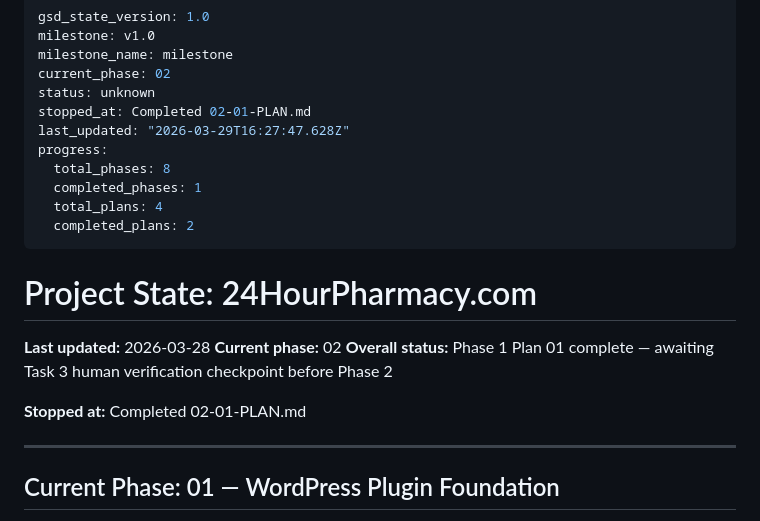
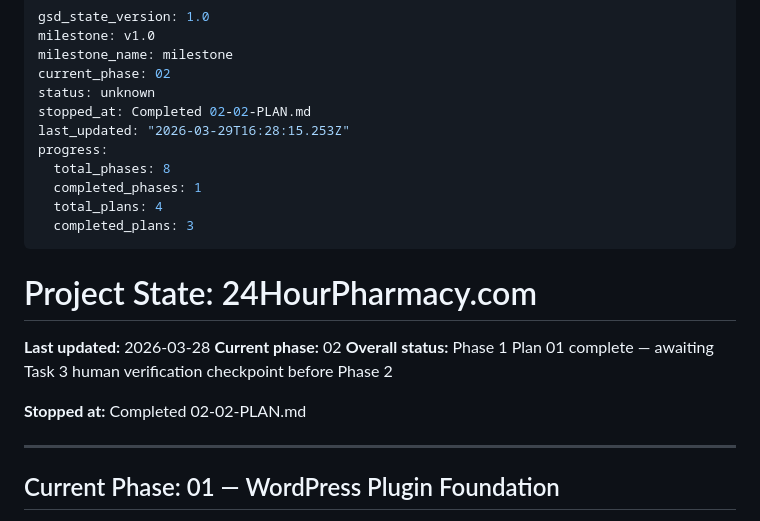
Before and after one commit to micahbank2/24hourpharmacy, a Markdown page: .planning/STATE.md, the part around the change. Rendered like a GitHub page.

Commit message:
docs(02-02): complete compliance pages plan — 5 files, 4265 words
- 02-02-SUMMARY.md: plan summary with word counts, decisions, known stubs
- STATE.md: progress updated to 75%, stopped-at updated
- ROADMAP.md: phase 2 plan progress updated (3 plans, 2 summaries)
- REQUIREMENTS.md: INFRA-07 marked complete

```diff
--- a/.planning/STATE.md
+++ b/.planning/STATE.md
@@ -4,13 +4,13 @@ milestone: v1.0
 milestone_name: milestone
 current_phase: 02
 status: unknown
-stopped_at: Completed 02-01-PLAN.md
-last_updated: "2026-03-29T16:27:47.628Z"
+stopped_at: Completed 02-02-PLAN.md
+last_updated: "2026-03-29T16:28:15.253Z"
 progress:
   total_phases: 8
   completed_phases: 1
   total_plans: 4
-  completed_plans: 2
+  completed_plans: 3
 ---
 
 # Project State: 24HourPharmacy.com
@@ -19,7 +19,7 @@ progress:
 **Current phase:** 02
 **Overall status:** Phase 1 Plan 01 complete — awaiting Task 3 human verification checkpoint before Phase 2
 
-**Stopped at:** Completed 02-01-PLAN.md
+**Stopped at:** Completed 02-02-PLAN.md
 
 ---
 
```
Also changed, not shown: .planning/REQUIREMENTS.md (+2 -2 lines), 1 other file.
